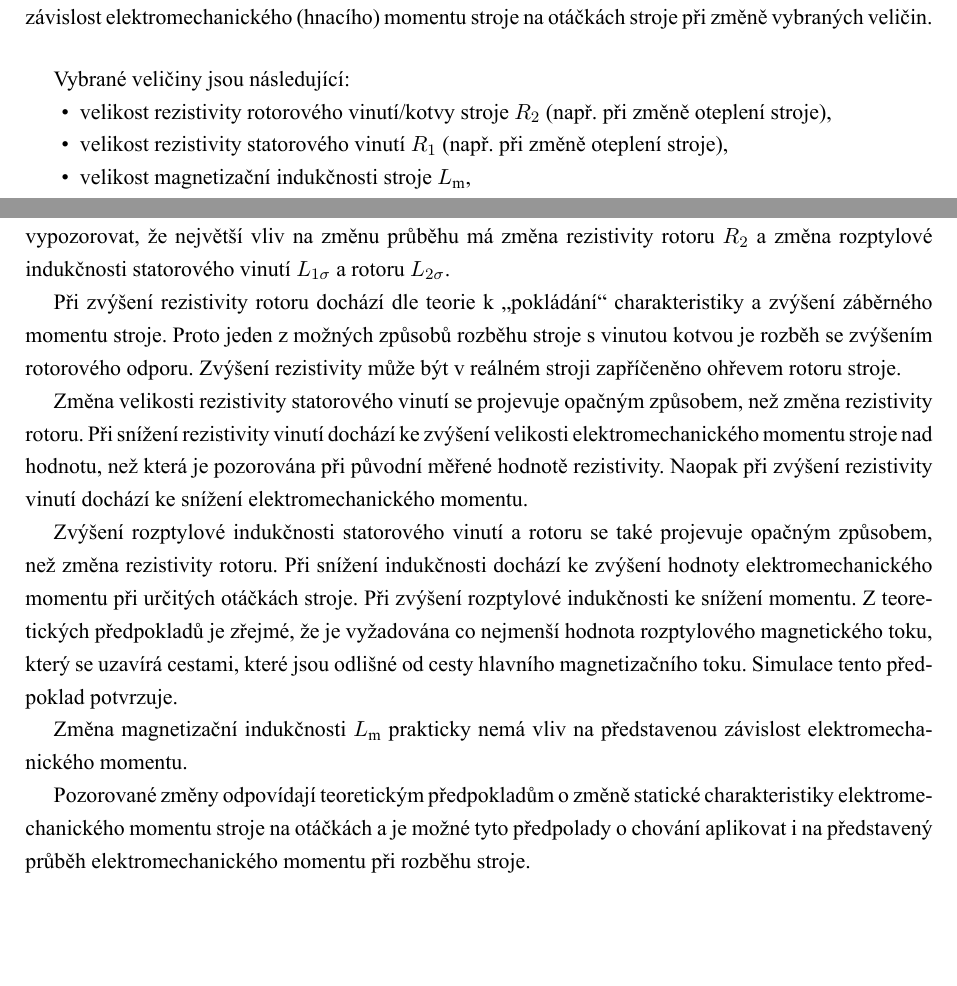
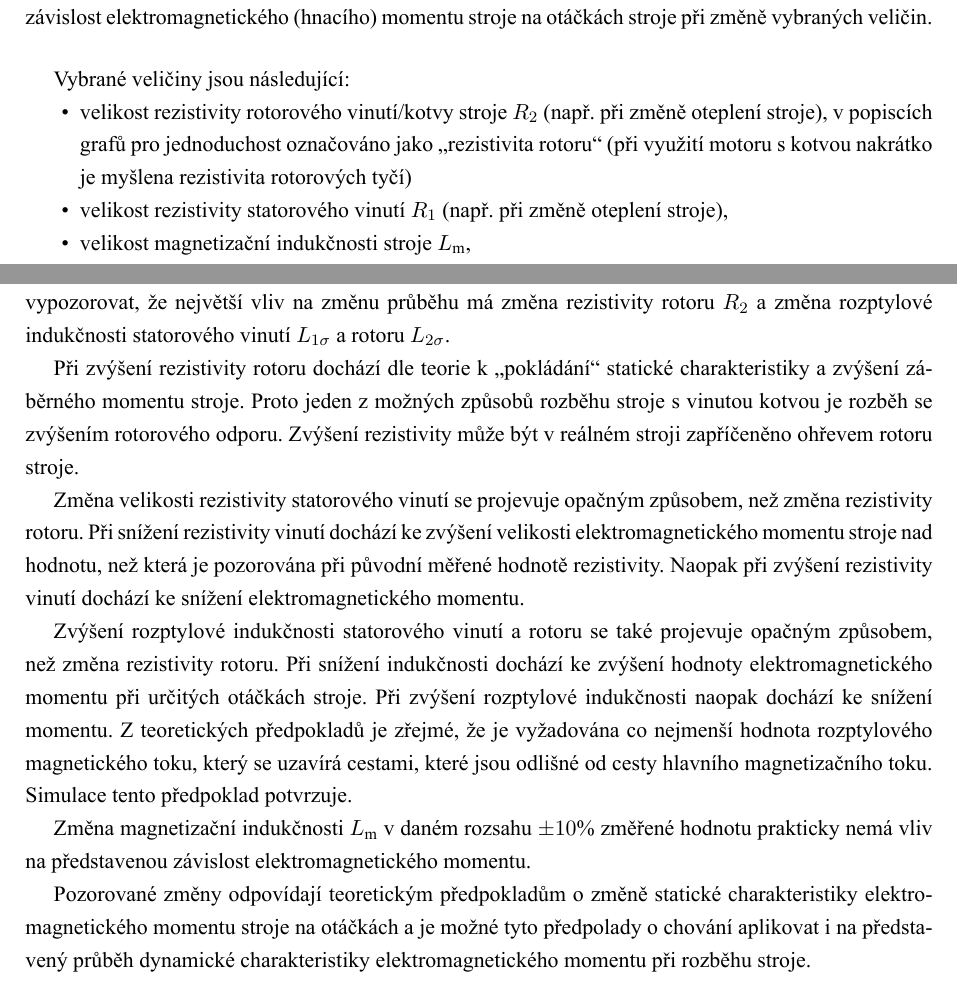
Before and after one commit to petrzakopal/phd-xp14des, a LaTeX document (uloha1/tex/text.tex, which reads uloha1/tex/src/glossaries/symbols.tex): two parts of pages 10 and 14 of 16, joined at a grey line, cut so that both start at the same text, the shorter picture padded with empty space. Compiled offline with XeLaTeX.

Commit message:
fixed typos

```diff
--- a/uloha1/tex/src/glossaries/symbols.tex
+++ b/uloha1/tex/src/glossaries/symbols.tex
@@ -210,14 +210,14 @@
 \newglossaryentry{symbol:m}{
     type=symbolslist, % glossary
     name=$M$, % jméno v seznamu
-    description={vnitřní elektromechanický moment stroje}, %popis
+    description={vnitřní elektromagnetický moment stroje}, %popis
     symbol = (Nm),
     sort=P % seředit podle
 }
 
 \newglossaryentry{symbol:mz}{
     type=symbolslist, % glossary
-    name=$M$, % jméno v seznamu
+    name=$M_\text{z}$, % jméno v seznamu
     description={zátěžný moment}, %popis
     symbol = (Nm),
     sort=P % seředit podle
--- a/uloha1/tex/text.tex
+++ b/uloha1/tex/text.tex
@@ -648,8 +647,9 @@ Velmi často dochází k~porovnání dynamické a statické charakteristiky elek
-    Díky matematickému modelu stroje, vytvořeném v~prostředí MATLAB Simulink, je možné vynést charakteristiky určitých veličin, které jsou v~reálném prostředí neměřitelné. V~případě této práce je vynesena závislost elektromechanického (hnacího) momentu stroje na otáčkách stroje při změně vybraných veličin.\par
+\section{Simulované závislosti elektromagnetického momentu na otáčkách stroje}
+    Díky matematickému modelu stroje, vytvořeném v~prostředí MATLAB Simulink, je možné vynést charakteristiky určitých veličin, které jsou v~reálném prostředí neměřitelné. V~případě této práce je vynesena závislost elektromagnetického (hnacího) momentu stroje na otáčkách stroje při změně vybraných veličin.\par
     \vspace*{0.5cm}
     Vybrané veličiny jsou následující:
     \begin{itemize}
-        \item velikost rezistivity rotorového vinutí/kotvy stroje $R_2$ (např. při změně oteplení stroje),
+        \item velikost rezistivity rotorového vinutí/kotvy stroje $R_2$ (např. při změně oteplení stroje), v popiscích grafů pro jednoduchost označováno jako „rezistivita rotoru“ (při využití motoru s kotvou nakrátko je myšlena rezistivita rotorových tyčí)
         \item velikost rezistivity statorového vinutí $R_1$ (např. při změně oteplení stroje),
         \item velikost magnetizační indukčnosti stroje $L_\text{m}$,
         \item velikost rozptylové indukčnosti statorového vinutí $L_{1\sigma}$,
@@ -752,12 +752,12 @@ Kde \gls{symbol:Pn} (W) je jmenovitý výkon stroje, \gls{symbol:In} (A) je jmen
 \newpage
 \addcontentsline{toc}{section}{\numberline{}Zhodnocení}
 \section*{Zhodnocení}
-Z~představených průběhů závislosti elektromechanického momentu stroje \gls{symbol:m} na otáčkách $n$ je možné vypozorovat, že největší vliv na změnu průběhu má změna rezistivity rotoru \gls{symbol:r2} a změna rozptylové indukčnosti statorového vinutí \gls{symbol:l1sigma} a rotoru \gls{symbol:l2sigma}.\par
-Při zvýšení rezistivity rotoru dochází dle teorie k~„pokládání“ charakteristiky a zvýšení záběrného momentu stroje. Proto jeden z~možných způsobů rozběhu stroje s~vinutou kotvou je rozběh se zvýšením rotorového odporu. Zvýšení rezistivity může být v~reálném stroji zapříčeněno ohřevem rotoru stroje.\par
-Změna velikosti rezistivity statorového vinutí se projevuje opačným způsobem, než změna rezistivity rotoru. Při snížení rezistivity vinutí dochází ke zvýšení velikosti elektromechanického momentu stroje nad hodnotu, než která je pozorována při původní měřené hodnotě rezistivity. Naopak při zvýšení rezistivity vinutí dochází ke snížení elektromechanického momentu.\par
-Zvýšení rozptylové indukčnosti statorového vinutí a rotoru se také projevuje opačným způsobem, než změna rezistivity rotoru. Při snížení indukčnosti dochází ke zvýšení hodnoty elektromechanického momentu při určitých otáčkách stroje. Při zvýšení rozptylové indukčnosti ke snížení momentu. Z~teoretických předpokladů je zřejmé, že je vyžadována co nejmenší hodnota rozptylového magnetického toku, který se uzavírá cestami, které jsou odlišné od cesty hlavního magnetizačního toku. Simulace tento předpoklad potvrzuje.\par
-Změna magnetizační indukčnosti \gls{symbol:lm} prakticky nemá vliv na představenou závislost elektromechanického momentu.\par
-Pozorované změny odpovídají teoretickým předpokladům o~změně statické charakteristiky elektromechanického momentu stroje na otáčkách a je možné tyto předpolady o~chování aplikovat i na představený průběh elektromechanického momentu při rozběhu stroje.
+Z~představených průběhů závislosti elektromagnetického momentu stroje \gls{symbol:m} na otáčkách $n$ je možné vypozorovat, že největší vliv na změnu průběhu má změna rezistivity rotoru \gls{symbol:r2} a změna rozptylové indukčnosti statorového vinutí \gls{symbol:l1sigma} a rotoru \gls{symbol:l2sigma}.\par
+Při zvýšení rezistivity rotoru dochází dle teorie k~„pokládání“ statické charakteristiky a zvýšení záběrného momentu stroje. Proto jeden z~možných způsobů rozběhu stroje s~vinutou kotvou je rozběh se zvýšením rotorového odporu. Zvýšení rezistivity může být v~reálném stroji zapříčeněno ohřevem rotoru stroje.\par
+Změna velikosti rezistivity statorového vinutí se projevuje opačným způsobem, než změna rezistivity rotoru. Při snížení rezistivity vinutí dochází ke zvýšení velikosti elektromagnetického momentu stroje nad hodnotu, než která je pozorována při původní měřené hodnotě rezistivity. Naopak při zvýšení rezistivity vinutí dochází ke snížení elektromagnetického momentu.\par
+Zvýšení rozptylové indukčnosti statorového vinutí a rotoru se také projevuje opačným způsobem, než změna rezistivity rotoru. Při snížení indukčnosti dochází ke zvýšení hodnoty elektromagnetického momentu při určitých otáčkách stroje. Při zvýšení rozptylové indukčnosti naopak dochází ke snížení momentu. Z~teoretických předpokladů je zřejmé, že je vyžadována co nejmenší hodnota rozptylového magnetického toku, který se uzavírá cestami, které jsou odlišné od cesty hlavního magnetizačního toku. Simulace tento předpoklad potvrzuje.\par
+Změna magnetizační indukčnosti \gls{symbol:lm} v daném rozsahu $\pm 10 \%$ změřené hodnotu prakticky nemá vliv na představenou závislost elektromagnetického momentu.\par
+Pozorované změny odpovídají teoretickým předpokladům o~změně statické charakteristiky elektromagnetického momentu stroje na otáčkách a je možné tyto předpolady o~chování aplikovat i na představený průběh dynamické charakteristiky elektromagnetického momentu při rozběhu stroje.
 
 \flushbottom %vyčištění stránky
 
```
Also changed, not shown: uloha1/tex/text.pdf, uloha1/tex/text.tex (17 more changed lines).
